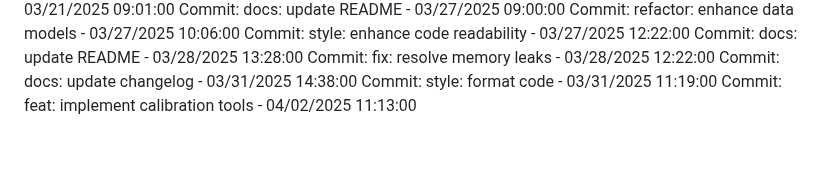
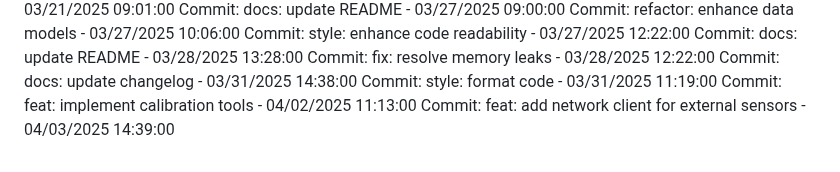
Before and after one commit to Pandiharshan/bus_alert_system, a Markdown page: full stack/SmartDeskLightMonitor/README.md, the part around the change. GitHub-like rendering.

Commit message:
feat: add network client for external sensors

```diff
--- a/full stack/SmartDeskLightMonitor/README.md
+++ b/full stack/SmartDeskLightMonitor/README.md
@@ -311,3 +311,4 @@ Commit: fix: resolve memory leaks - 03/28/2025 12:22:00
 Commit: docs: update changelog - 03/31/2025 14:38:00
 Commit: style: format code - 03/31/2025 11:19:00
 Commit: feat: implement calibration tools - 04/02/2025 11:13:00
+Commit: feat: add network client for external sensors - 04/03/2025 14:39:00
```
